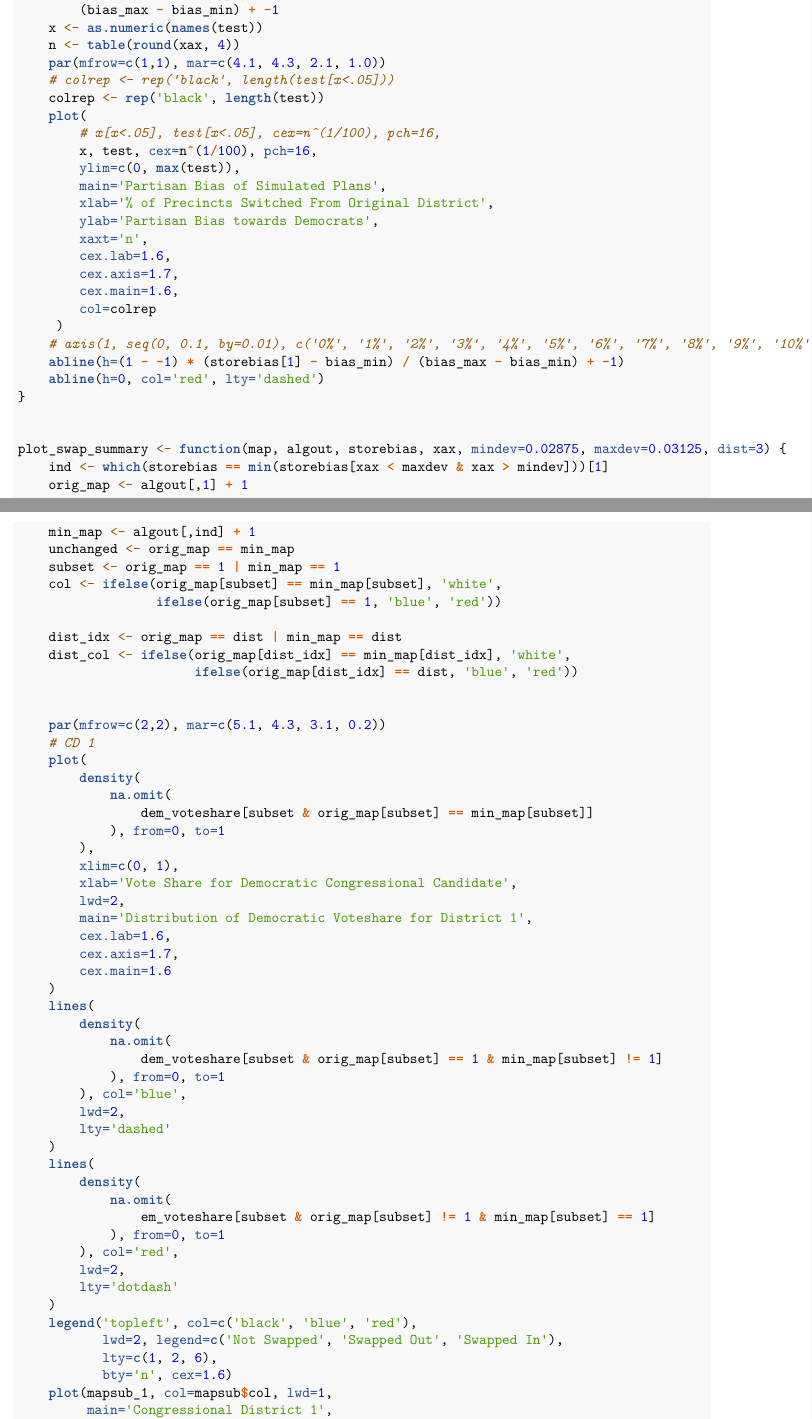
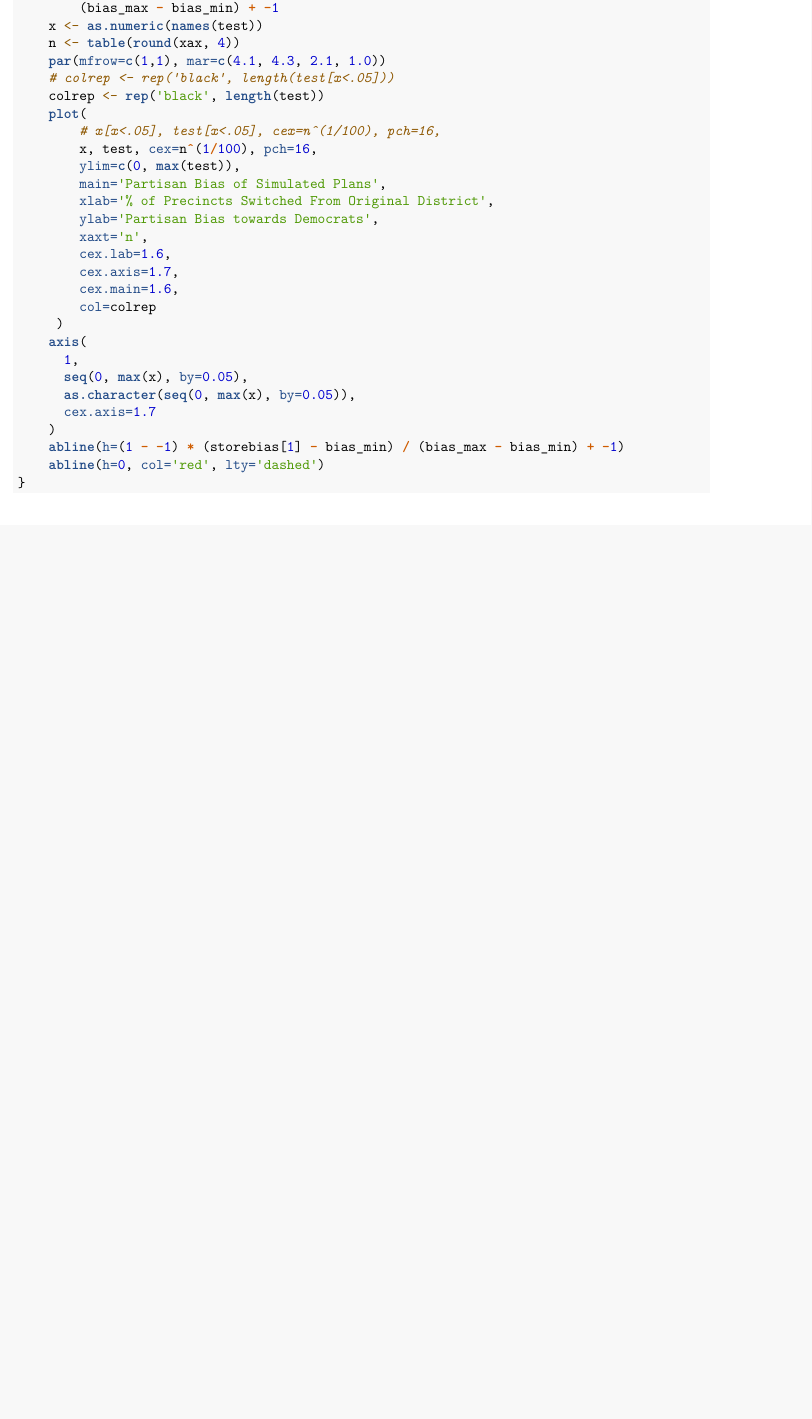
Before and after one commit to dawsoneliasen/project-4, an R Markdown document (co_pa_comparison.Rmd): two parts of pages 3 and 4 of 7 before the commit and part of page 3 of 5 after it, the two joined at a grey line, cut so that both start at the same text, the shorter picture padded with empty space. Rendered offline with R 4.5, knitr and Pandoc, then LaTeX, with nearby package versions; some code elsewhere in the file could not run offline.

Commit message:
remove unused function

```diff
--- a/co_pa_comparison.Rmd
+++ b/co_pa_comparison.Rmd
@@ -107,63 +107,11 @@ plot_sim_bias <- function(xax, storebias, range=0.1) {
         cex.main=1.6,
         col=colrep
      )
-    # axis(1, seq(0, 0.1, by=0.01), c('0%', '1%', '2%', '3%', '4%', '5%', '6%', '7%', '8%', '9%', '10%'), cex.axis=1.7)
+    axis(
+      1,
+      seq(0, max(x), by=0.05),
+      as.character(seq(0, max(x), by=0.05)),
+      cex.axis=1.7
+    )
     abline(h=(1 - -1) * (storebias[1] - bias_min) / (bias_max - bias_min) + -1)
     abline(h=0, col='red', lty='dashed')
-}
-
-
-plot_swap_summary <- function(map, algout, storebias, xax, mindev=0.02875, maxdev=0.03125, dist=3) {
-    ind <- which(storebias == min(storebias[xax < maxdev & xax > mindev]))[1]
-    orig_map <- algout[,1] + 1
-    min_map <- algout[,ind] + 1
-    unchanged <- orig_map == min_map
-    subset <- orig_map == 1 | min_map == 1
-    col <- ifelse(orig_map[subset] == min_map[subset], 'white',
-                  ifelse(orig_map[subset] == 1, 'blue', 'red'))
-
-    dist_idx <- orig_map == dist | min_map == dist
-    dist_col <- ifelse(orig_map[dist_idx] == min_map[dist_idx], 'white',
-                       ifelse(orig_map[dist_idx] == dist, 'blue', 'red'))
-
-
-    par(mfrow=c(2,2), mar=c(5.1, 4.3, 3.1, 0.2))
-    # CD 1
-    plot(
-        density(
-            na.omit(
-                dem_voteshare[subset & orig_map[subset] == min_map[subset]]
-            ), from=0, to=1
-        ),
-        xlim=c(0, 1),
-        xlab='Vote Share for Democratic Congressional Candidate',
-        lwd=2,
-        main='Distribution of Democratic Voteshare for District 1',
-        cex.lab=1.6,
-        cex.axis=1.7,
-        cex.main=1.6
-    )
-    lines(
-        density(
-            na.omit(
-                dem_voteshare[subset & orig_map[subset] == 1 & min_map[subset] != 1]
-            ), from=0, to=1
-        ), col='blue',
-        lwd=2,
-        lty='dashed'
-    )
-    lines(
-        density(
-            na.omit(
-                em_voteshare[subset & orig_map[subset] != 1 & min_map[subset] == 1]
-            ), from=0, to=1
-        ), col='red',
-        lwd=2,
-        lty='dotdash'
-    )
-    legend('topleft', col=c('black', 'blue', 'red'),
-           lwd=2, legend=c('Not Swapped', 'Swapped Out', 'Swapped In'),
-           lty=c(1, 2, 6),
-           bty='n', cex=1.6)
-    plot(mapsub_1, col=mapsub$col, lwd=1,
-         main='Congressional District 1',
```
Also changed, not shown: co_pa_comparison.Rmd (51 more changed lines).
